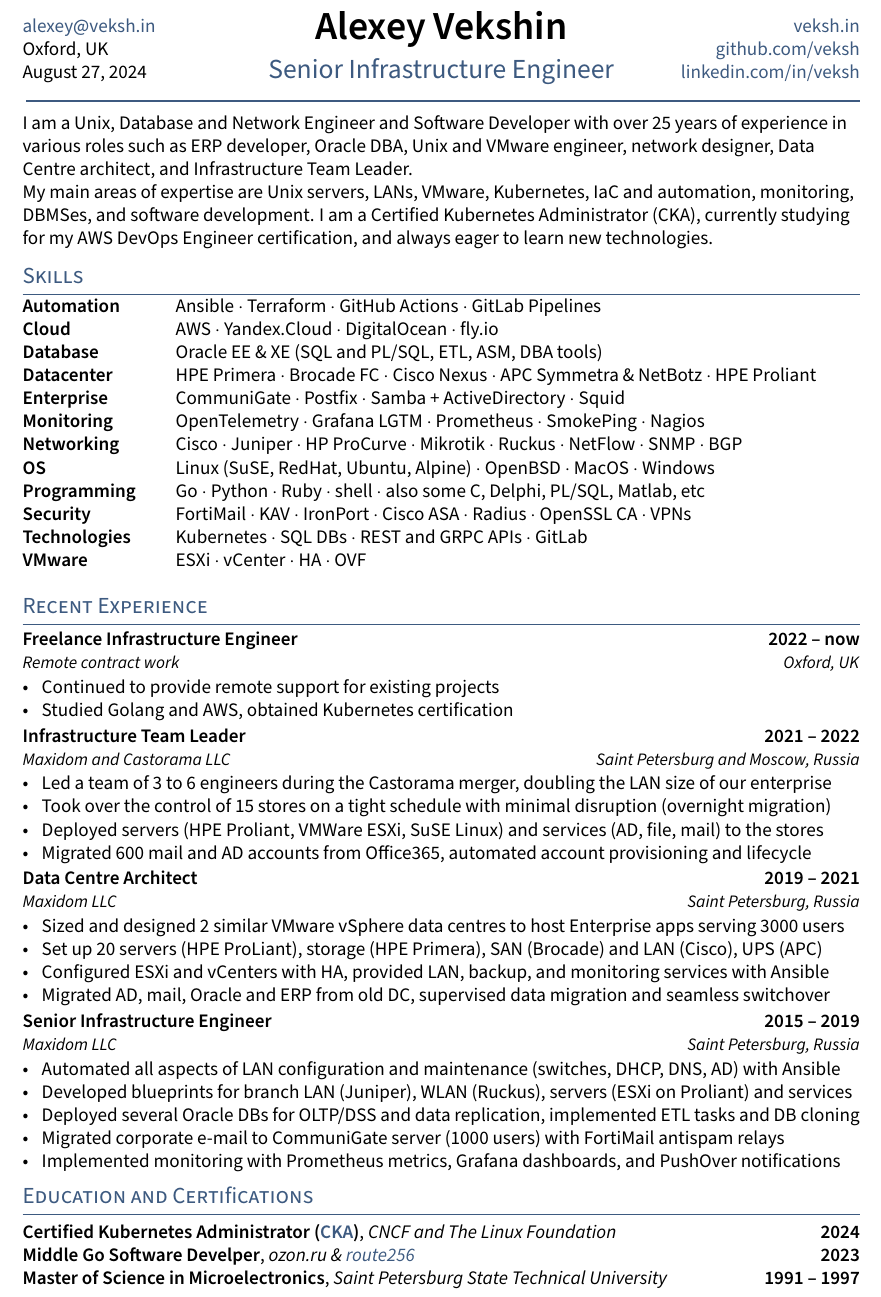
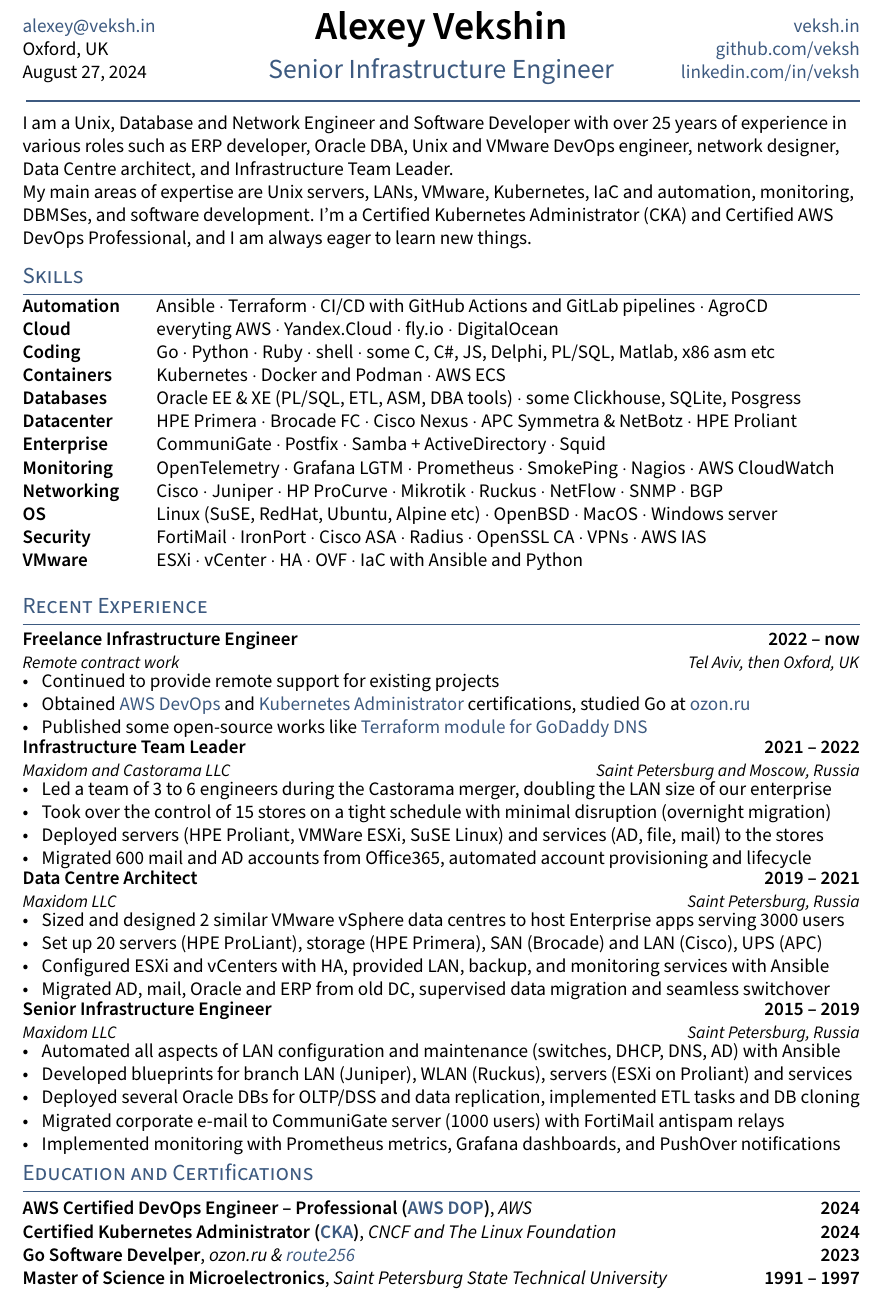
Before and after one commit to veksh/cloudresume, a LaTeX CV (latex/resume.tex, which reads latex/sections/education.tex, latex/sections/experience.tex, latex/sections/skills.tex): part of the page, cut so that both start at the same text. Compiled offline with pdfLaTeX.

Commit message:
update PDF version of CV

```diff
--- a/latex/sections/education.tex
+++ b/latex/sections/education.tex
@@ -1,12 +1,17 @@
 %!TEX root = ../resume.tex
 
 \eduEntry
-  {Certified Kubernetes Administrator (\href{https://www.credly.com/badges/35cd73fb-d95d-4f98-b7ce-caa6664475dc/public_url}{CKA})}
+  {AWS Certified DevOps Engineer – Professional (\href{https://www.credly.com/badges/5b2e59d4-7b92-4512-a27f-3766fd520ad6}{AWS DOP})}
+  {AWS}
+  {2024}
+
+\eduEntry
+  {Certified Kubernetes Administrator (\href{https://www.credly.com/badges/35cd73fb-d95d-4f98-b7ce-caa6664475dc}{CKA})}
   {CNCF and The Linux Foundation}
   {2024}
 
 \eduEntry
-  {Middle Go Software Develper}
+  {Go Software Develper}
   {ozon.ru \& \href{https://route256.ozon.ru/}{route256}}
   {2023}
 
--- a/latex/sections/experience.tex
+++ b/latex/sections/experience.tex
@@ -6,10 +6,11 @@
 
 \expSubHeading
   {Freelance Infrastructure Engineer}{2022 -- now}
-  {Remote contract work}{Oxford, UK}
+  {Remote contract work}{Tel Aviv, then Oxford, UK}
 \begin{zitemize}
 \item Continued to provide remote support for existing projects
-\item Studied Golang and AWS, obtained Kubernetes certification
+\item Obtained \href{https://www.credly.com/badges/5b2e59d4-7b92-4512-a27f-3766fd520ad6}{AWS DevOps} and \href{https://www.credly.com/badges/35cd73fb-d95d-4f98-b7ce-caa6664475dc}{Kubernetes Administrator} certifications, studied Go at \href{https://route256.ozon.ru/}{ozon.ru}
+\item Published some open-source works like \href{https://github.com/veksh/terraform-provider-godaddy-dns}{Terraform module for GoDaddy DNS}
 \end{zitemize}
 
 \expSubHeading
--- a/latex/sections/skills.tex
+++ b/latex/sections/skills.tex
@@ -1,24 +1,38 @@
 %!TEX root = ../resume.tex
 
-\begin{tabular}{p{8em} p{43em}}
+\begin{tabular}{p{7em} p{45em}}
 \skill{Automation} &
   \begin{skillset}
     \item Ansible
     \item Terraform
-    \item GitHub Actions
-    \item GitLab Pipelines
+    \item CI/CD with GitHub Actions and GitLab pipelines
+    \item AgroCD
   \end{skillset} \\
 \skill{Cloud} &
   \begin{skillset}
-    \item AWS
+    \item everyting AWS
     \item Yandex.Cloud
+    \item fly.io
     \item DigitalOcean
-    \item fly.io
   \end{skillset} \\
-\skill{Database} &
+\skill{Coding} &
   \begin{skillset}
-    \item Oracle EE \& XE (SQL and PL/SQL, ETL, ASM, DBA tools)
-    % \item Clickhouse and Postgresql knowledge
+    \item Go
+    \item Python
+    \item Ruby
+    \item shell
+    \item some C, C\#, JS, Delphi, PL/SQL, Matlab, x86 asm etc
+  \end{skillset} \\
+\skill{Containers} &
+  \begin{skillset}
+    \item Kubernetes
+    \item Docker and Podman
+    \item AWS ECS
+  \end{skillset} \\
+\skill{Databases} &
+  \begin{skillset}
+    \item Oracle EE \& XE (PL/SQL, ETL, ASM, DBA tools)
+    \item some Clickhouse, SQLite, Posgress
   \end{skillset} \\
 \skill{Datacenter} &
   \begin{skillset}
@@ -51,6 +65,7 @@
     \item Prometheus
     \item SmokePing
     \item Nagios
+    \item AWS CloudWatch
   \end{skillset} \\
 \skill{Networking} &
   \begin{skillset}
@@ -65,28 +80,20 @@
   \end{skillset} \\
 \skill{OS} &
   \begin{skillset}
-    \item Linux (SuSE, RedHat, Ubuntu, Alpine)
+    \item Linux (SuSE, RedHat, Ubuntu, Alpine etc)
     \item OpenBSD
     \item MacOS
-    \item Windows
-  \end{skillset} \\
-\skill{Programming} &
-  \begin{skillset}
-    \item Go
-    \item Python
-    \item Ruby
-    \item shell
-    \item also some C, Delphi, PL/SQL, Matlab, etc
+    \item Windows server
   \end{skillset} \\
 \skill{Security} &
   \begin{skillset}
     \item FortiMail
-    \item KAV
     \item IronPort
     \item Cisco ASA
     \item Radius
     \item OpenSSL CA
     \item VPNs
+    \item AWS IAS
   \end{skillset} \\
 % \skill{Services} &
 %   \begin{skillset}
@@ -100,19 +107,20 @@
 %     \item syslog
 %     \item rsync
 %   \end{skillset} \\
-\skill{Technologies} &
-  \begin{skillset}
-    \item Kubernetes
-    \item SQL DBs
-    \item REST and GRPC APIs
-    \item GitLab
-    % \item some Kafka and Redis knowledge
-  \end{skillset} \\
+% \skill{Technologies} &
+%   \begin{skillset}
+%     \item AWS stack
+%     \item SQL DBs
+%     \item REST and GRPC APIs
+%     \item hosted GitLab
+%     \item some Kafka, Redis
+%   \end{skillset} \\
 \skill{VMware} &
   \begin{skillset}
     \item ESXi
     \item vCenter
     \item HA
     \item OVF
+    \item IaC with Ansible and Python
   \end{skillset} \\
 \end{tabular}
--- a/latex/sections/summary.tex
+++ b/latex/sections/summary.tex
@@ -1,5 +1,5 @@
 %!TEX root = ../resume.tex
 
-I am a Unix, Database and Network Engineer and Software Developer with over 25 years of experience in various roles such as ERP developer, Oracle DBA, Unix and VMware engineer, network designer, Data Centre architect, and Infrastructure Team Leader.
+I am a Unix, Database and Network Engineer and Software Developer with over 25 years of experience in various roles such as ERP developer, Oracle DBA, Unix and VMware DevOps engineer, network designer, Data Centre architect, and Infrastructure Team Leader.
 \par
-My main areas of expertise are Unix servers, LANs, VMware, Kubernetes, IaC and automation, monitoring, DBMSes, and software development. I am a Certified Kubernetes Administrator (CKA), currently studying for my AWS DevOps Engineer certification, and always eager to learn new technologies.
+My main areas of expertise are Unix servers, LANs, VMware, Kubernetes, IaC and automation, monitoring, DBMSes, and software development. I'm a Certified Kubernetes Administrator (CKA) and Certified AWS DevOps Professional, and I am always eager to learn new things.
```
